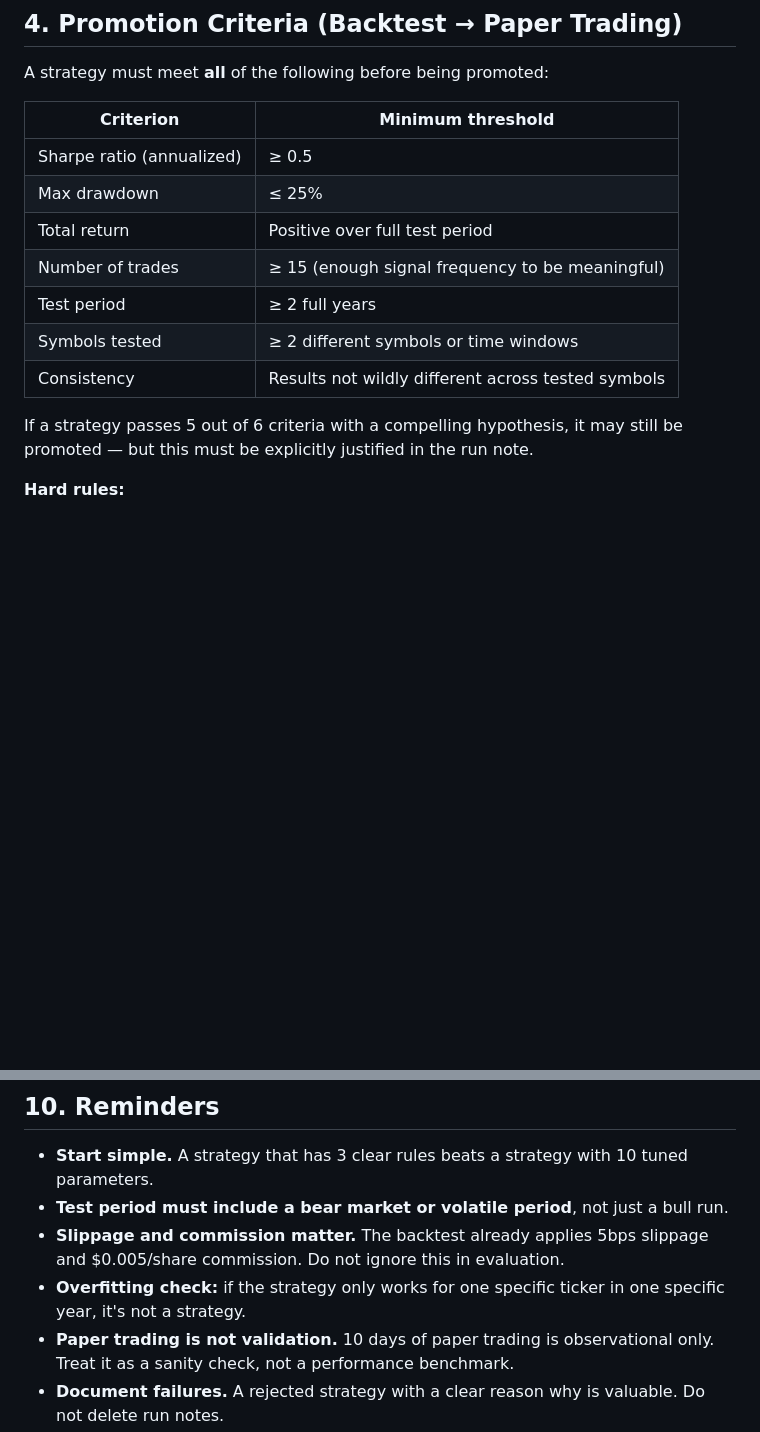
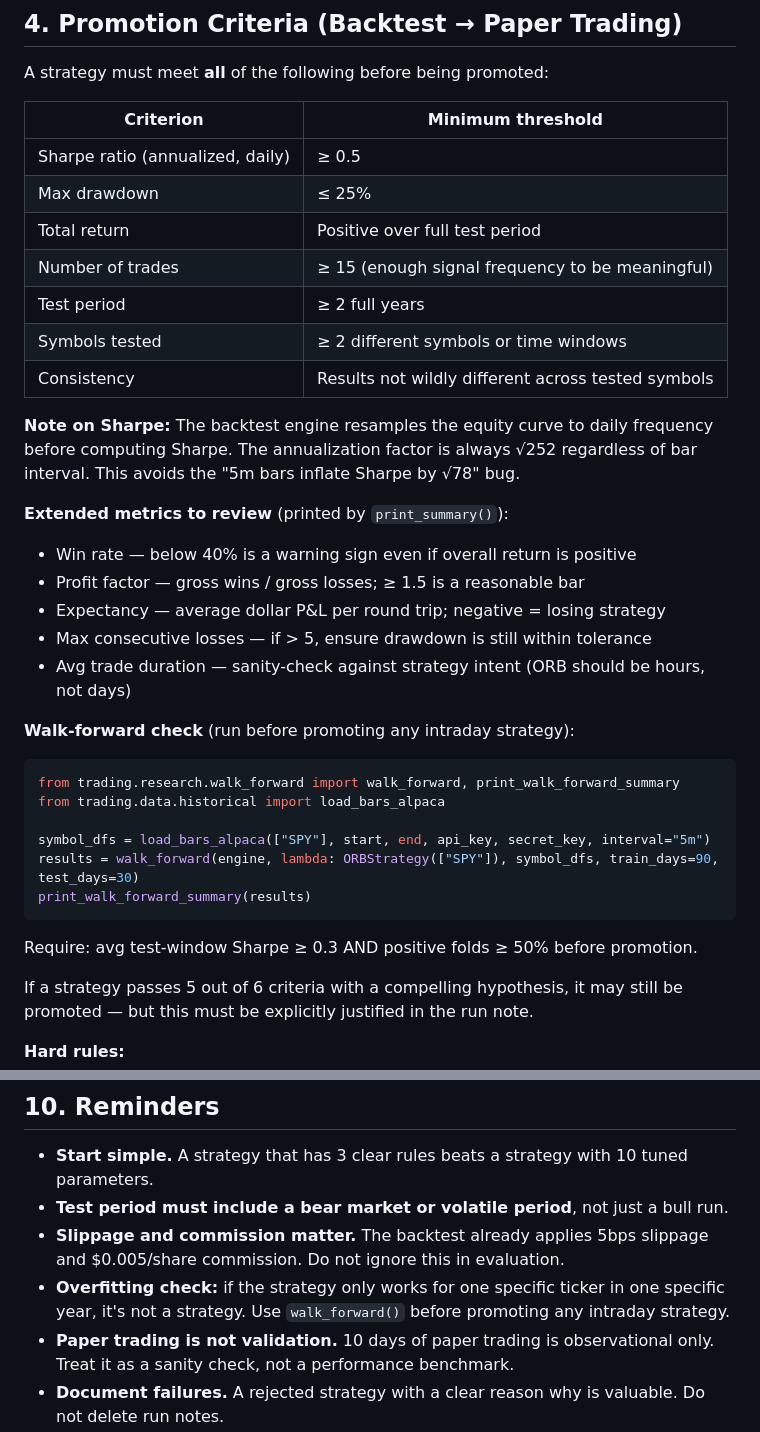
Before and after one commit to KsaweryKapela/alpaca-trading-system, a Markdown page: CLAUDE.md, 2 parts joined by grey strips. Drawn GitHub-style; blank space fills up the shorter version.

Commit message:
docs: update CLAUDE.md with extended metrics, walk-forward guidance, Sharpe note
Co-Authored-By: Claude Sonnet 4.6 <noreply@anthropic.com>

````diff
--- a/CLAUDE.md
+++ b/CLAUDE.md
@@ -69,13 +69,33 @@ A strategy must meet **all** of the following before being promoted:
 
 | Criterion | Minimum threshold |
 |---|---|
-| Sharpe ratio (annualized) | ≥ 0.5 |
+| Sharpe ratio (annualized, daily) | ≥ 0.5 |
 | Max drawdown | ≤ 25% |
 | Total return | Positive over full test period |
 | Number of trades | ≥ 15 (enough signal frequency to be meaningful) |
 | Test period | ≥ 2 full years |
 | Symbols tested | ≥ 2 different symbols or time windows |
 | Consistency | Results not wildly different across tested symbols |
+
+**Note on Sharpe:** The backtest engine resamples the equity curve to daily frequency before computing Sharpe. The annualization factor is always √252 regardless of bar interval. This avoids the "5m bars inflate Sharpe by √78" bug.
+
+**Extended metrics to review** (printed by `print_summary()`):
+- Win rate — below 40% is a warning sign even if overall return is positive
+- Profit factor — gross wins / gross losses; ≥ 1.5 is a reasonable bar
+- Expectancy — average dollar P&L per round trip; negative = losing strategy
+- Max consecutive losses — if > 5, ensure drawdown is still within tolerance
+- Avg trade duration — sanity-check against strategy intent (ORB should be hours, not days)
+
+**Walk-forward check** (run before promoting any intraday strategy):
+```python
+from trading.research.walk_forward import walk_forward, print_walk_forward_summary
+from trading.data.historical import load_bars_alpaca
+
+symbol_dfs = load_bars_alpaca(["SPY"], start, end, api_key, secret_key, interval="5m")
+results = walk_forward(engine, lambda: ORBStrategy(["SPY"]), symbol_dfs, train_days=90, test_days=30)
+print_walk_forward_summary(results)
+```
+Require: avg test-window Sharpe ≥ 0.3 AND positive folds ≥ 50% before promotion.
 
 If a strategy passes 5 out of 6 criteria with a compelling hypothesis, it may still be promoted — but this must be explicitly justified in the run note.
 
@@ -313,6 +333,6 @@ it looks good, the result is not a strategy — it is a curve fit.
 - **Start simple.** A strategy that has 3 clear rules beats a strategy with 10 tuned parameters.
 - **Test period must include a bear market or volatile period**, not just a bull run.
 - **Slippage and commission matter.** The backtest already applies 5bps slippage and $0.005/share commission. Do not ignore this in evaluation.
-- **Overfitting check:** if the strategy only works for one specific ticker in one specific year, it's not a strategy.
+- **Overfitting check:** if the strategy only works for one specific ticker in one specific year, it's not a strategy. Use `walk_forward()` before promoting any intraday strategy.
 - **Paper trading is not validation.** 10 days of paper trading is observational only. Treat it as a sanity check, not a performance benchmark.
 - **Document failures.** A rejected strategy with a clear reason why is valuable. Do not delete run notes.
````
